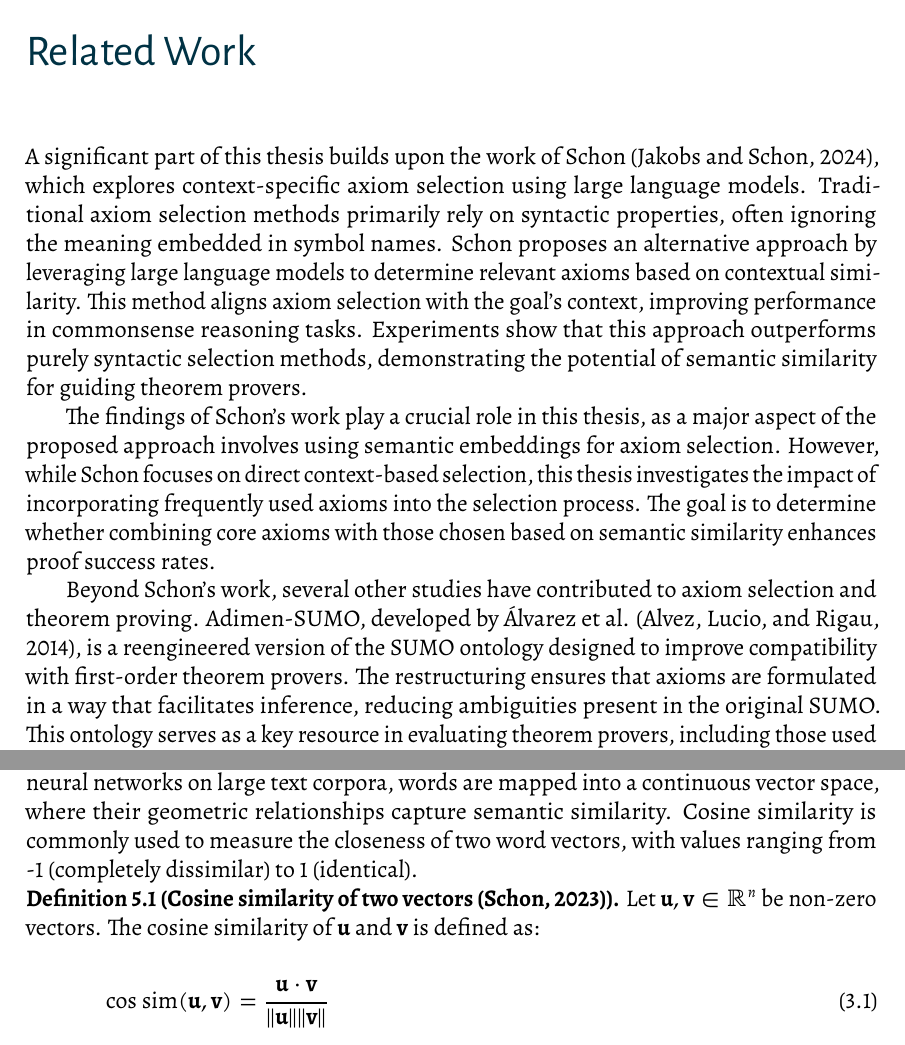
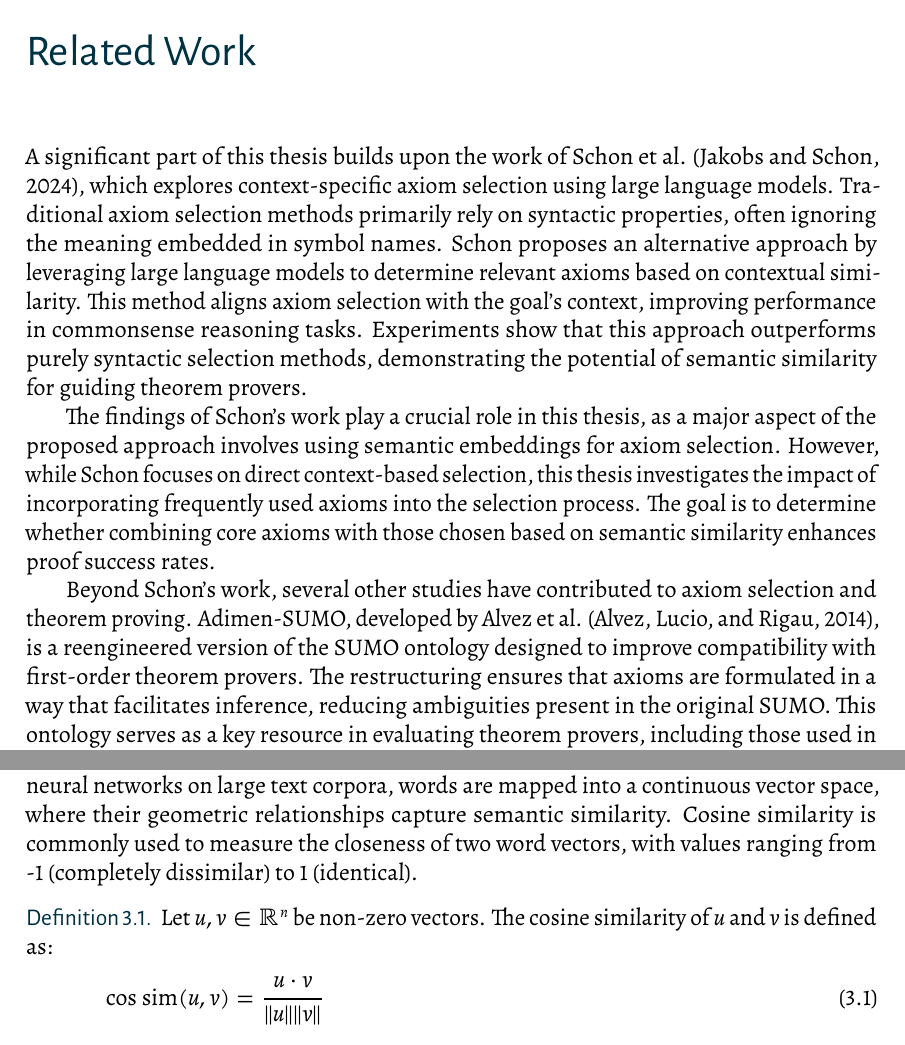
Before and after one commit to BigTeddyRush/further-work-of-seven, a LaTeX thesis (text/thesis_julian_britz.tex): two parts of pages 8 and 13 of 26, joined at a grey line, cut so that both start at the same text. The pictures show the PDF file text/thesis_julian_britz.pdf that the author committed with the source.

Commit message:
use definitions

```diff
--- a/text/thesis_julian_britz.tex
+++ b/text/thesis_julian_britz.tex
@@ -166,11 +166,11 @@ Each chapter builds upon the previous ones, providing a structured progression f
 \chapter{Related Work}
 \label{chapter-relatedwork}
 
-A significant part of this thesis builds upon the work of Schon \cite{Schon2024}, which explores context-specific axiom selection using large language models. Traditional axiom selection methods primarily rely on syntactic properties, often ignoring the meaning embedded in symbol names. Schon proposes an alternative approach by leveraging large language models to determine relevant axioms based on contextual similarity. This method aligns axiom selection with the goal’s context, improving performance in commonsense reasoning tasks. Experiments show that this approach outperforms purely syntactic selection methods, demonstrating the potential of semantic similarity for guiding theorem provers.
+A significant part of this thesis builds upon the work of Schon et al. \cite{Schon2024}, which explores context-specific axiom selection using large language models. Traditional axiom selection methods primarily rely on syntactic properties, often ignoring the meaning embedded in symbol names. Schon proposes an alternative approach by leveraging large language models to determine relevant axioms based on contextual similarity. This method aligns axiom selection with the goal's context, improving performance in commonsense reasoning tasks. Experiments show that this approach outperforms purely syntactic selection methods, demonstrating the potential of semantic similarity for guiding theorem provers.
 
 The findings of Schon's work play a crucial role in this thesis, as a major aspect of the proposed approach involves using semantic embeddings for axiom selection. However, while Schon focuses on direct context-based selection, this thesis investigates the impact of incorporating frequently used axioms into the selection process. The goal is to determine whether combining core axioms with those chosen based on semantic similarity enhances proof success rates.
 
-Beyond Schon's work, several other studies have contributed to axiom selection and theorem proving. Adimen-SUMO, developed by Álvarez et al. \cite{Alvez2014}, is a reengineered version of the SUMO ontology designed to improve compatibility with first-order theorem provers. The restructuring ensures that axioms are formulated in a way that facilitates inference, reducing ambiguities present in the original SUMO. This ontology serves as a key resource in evaluating theorem provers, including those used in this thesis.
+Beyond Schon's work, several other studies have contributed to axiom selection and theorem proving. Adimen-SUMO, developed by Alvez et al. \cite{Alvez2014}, is a reengineered version of the SUMO ontology designed to improve compatibility with first-order theorem provers. The restructuring ensures that axioms are formulated in a way that facilitates inference, reducing ambiguities present in the original SUMO. This ontology serves as a key resource in evaluating theorem provers, including those used in this thesis.
 
 Syntactic axiom selection has also been widely explored. Hoder and Voronkov \cite{Hoder2011} introduced SInE, a system that selects axioms based on their syntactic relevance to the conjecture. By iteratively choosing axioms that introduce symbols appearing in the conjecture, SInE reduces the search space, making large knowledge bases more manageable. Similarly, Roederer et al.
 
@@ -244,13 +244,13 @@ One limitation of this approach arises when an axiom contains symbols with nearl
 Syntax-based selection methods like SInE do not consider the meaning of symbol names, which can lead to the loss of useful information. This is particularly problematic in commonsense reasoning, where symbol names often carry semantic meaning that could improve selection. To address this, vector-based selection methods leverage word embeddings to quantify the semantic similarity between axioms and the goal.
 
 As seen above, word embeddings are a common technique in natural language processing, based on the distributional hypothesis \cite{Miller1991}. This hypothesis states that words appearing in similar contexts tend to have similar meanings. By training neural networks on large text corpora, words are mapped into a continuous vector space, where their geometric relationships capture semantic similarity. Cosine similarity is commonly used to measure the closeness of two word vectors, with values ranging from -1 (completely dissimilar) to 1 (identical).
-\\
-\textbf{Definition 5.1 (Cosine similarity of two vectors \cite{Schon2023}).}
-Let \( \mathbf{u}, \mathbf{v} \in \mathbb{R}^n \) be non-zero vectors. The cosine similarity of \( \mathbf{u} \) and \( \mathbf{v} \) is defined as:
 
-\begin{equation}
-    \operatorname{cos\ sim}(\mathbf{u}, \mathbf{v}) = \frac{\mathbf{u} \cdot \mathbf{v}}{\|\mathbf{u}\| \|\mathbf{v}\|}
-\end{equation}
+\begin{definition}
+    Let \( u, v \in \mathbb{R}^n \) be non-zero vectors. The cosine similarity of \( u \) and \( v \) is defined as:
+    \begin{equation}
+        \operatorname{cos\ sim}(u, v) = \frac{u \cdot v}{\|u\| \|v\|}
+    \end{equation}
+\end{definition}
 
 Schon \cite{Schon2023} introduces a statistical approach for axiom selection that relies on word embeddings to represent axioms as vectors. The idea is to encode axioms into a continuous vector space where semantically similar axioms are mapped closer together. This is done in a preprocessing step, where each axiom in the knowledge base is transformed into a vector representation using a word embedding model.
 
```
Also changed, not shown: text/thesis_julian_britz.pdf, text/thesis_julian_britz.tex (8 more changed lines).
